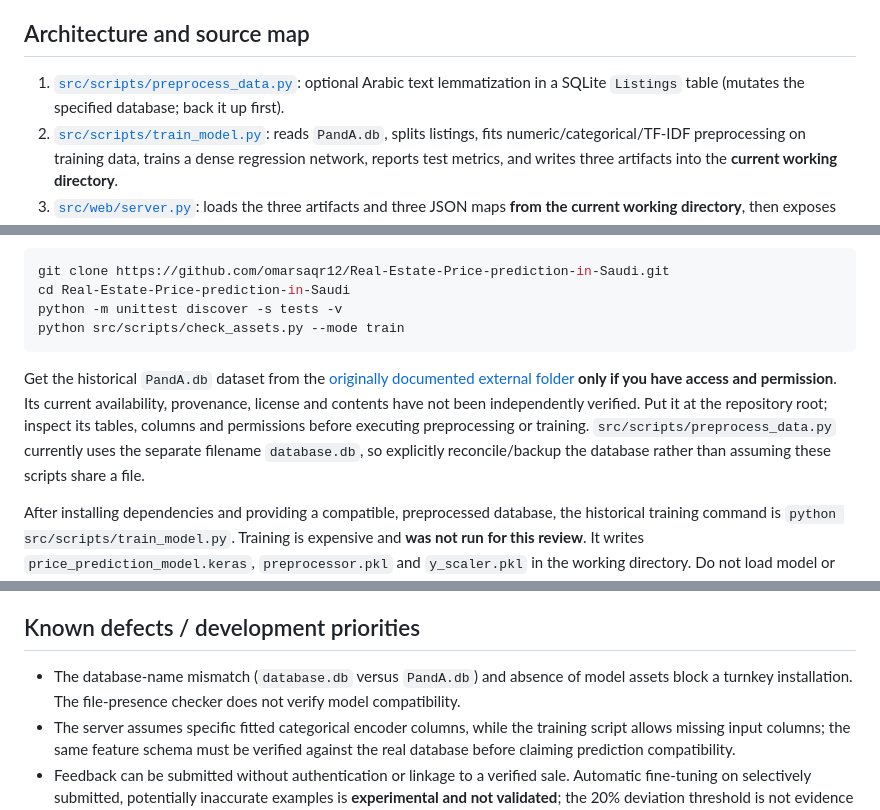
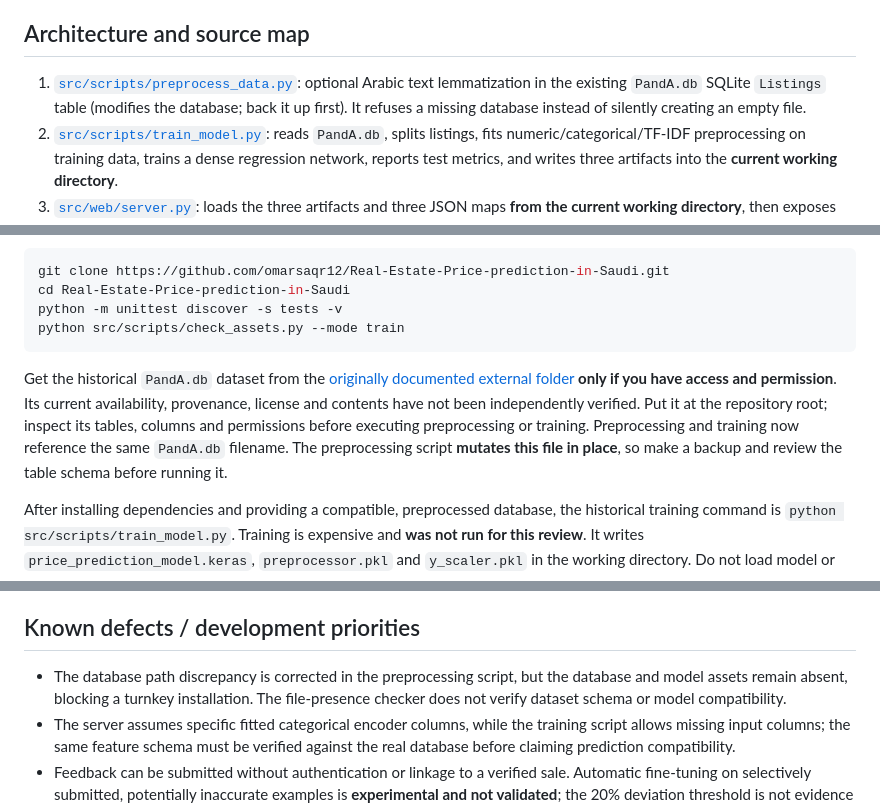
Before and after one commit to omarsaqr12/Real-Estate-Price-prediction-in-Saudi, a Markdown page: README.md, 3 parts joined by grey strips. GitHub-like rendering.

Commit message:
Document repaired database path and guarded preprocessing; retain remaining limits

````diff
--- a/README.md
+++ b/README.md
@@ -6,7 +6,7 @@ A Python project exploring **property-listing price regression** using numeric p
 
 ## Architecture and source map
 
-1. [`src/scripts/preprocess_data.py`](src/scripts/preprocess_data.py): optional Arabic text lemmatization in a SQLite `Listings` table (mutates the specified database; back it up first).
+1. [`src/scripts/preprocess_data.py`](src/scripts/preprocess_data.py): optional Arabic text lemmatization in the existing `PandA.db` SQLite `Listings` table (modifies the database; back it up first). It refuses a missing database instead of silently creating an empty file.
 2. [`src/scripts/train_model.py`](src/scripts/train_model.py): reads `PandA.db`, splits listings, fits numeric/categorical/TF-IDF preprocessing on training data, trains a dense regression network, reports test metrics, and writes three artifacts into the **current working directory**.
 3. [`src/web/server.py`](src/web/server.py): loads the three artifacts and three JSON maps **from the current working directory**, then exposes `/api/metadata`, `/api/predict`, and `/api/feedback` on port 5000.
 4. [`src/web/client.py`](src/web/client.py) and [`src/web/templates/index.html`](src/web/templates/index.html): Arabic-text processing and a browser form on port 8000, making requests to the API on port 5000.
@@ -23,7 +23,7 @@ python -m unittest discover -s tests -v
 python src/scripts/check_assets.py --mode train
 ```
 
-Get the historical `PandA.db` dataset from the [originally documented external folder](https://drive.google.com/drive/folders/1PT3MuIW0eej5w4jTOENe_C3g1o3o7LdN) **only if you have access and permission**. Its current availability, provenance, license and contents have not been independently verified. Put it at the repository root; inspect its tables, columns and permissions before executing preprocessing or training. `src/scripts/preprocess_data.py` currently uses the separate filename `database.db`, so explicitly reconcile/backup the database rather than assuming these scripts share a file.
+Get the historical `PandA.db` dataset from the [originally documented external folder](https://drive.google.com/drive/folders/1PT3MuIW0eej5w4jTOENe_C3g1o3o7LdN) **only if you have access and permission**. Its current availability, provenance, license and contents have not been independently verified. Put it at the repository root; inspect its tables, columns and permissions before executing preprocessing or training. Preprocessing and training now reference the same `PandA.db` filename. The preprocessing script **mutates this file in place**, so make a backup and review the table schema before running it.
 
 After installing dependencies and providing a compatible, preprocessed database, the historical training command is `python src/scripts/train_model.py`. Training is expensive and **was not run for this review**. It writes `price_prediction_model.keras`, `preprocessor.pkl` and `y_scaler.pkl` in the working directory. Do not load model or pickle files from untrusted sources.
 
@@ -37,7 +37,7 @@ The previous README also discussed nine candidate algorithms and five-fold cross
 
 ## Known defects / development priorities
 
-- The database-name mismatch (`database.db` versus `PandA.db`) and absence of model assets block a turnkey installation. The file-presence checker does not verify model compatibility.
+- The database path discrepancy is corrected in the preprocessing script, but the database and model assets remain absent, blocking a turnkey installation. The file-presence checker does not verify dataset schema or model compatibility.
 - The server assumes specific fitted categorical encoder columns, while the training script allows missing input columns; the same feature schema must be verified against the real database before claiming prediction compatibility.
 - Feedback can be submitted without authentication or linkage to a verified sale. Automatic fine-tuning on selectively submitted, potentially inaccurate examples is **experimental and not validated**; the 20% deviation threshold is not evidence that the system improves.
 - `setup.py` describes source packaging only; no non-existent CLI entry points or unprovided license grant are claimed. The repository has no `LICENSE` file; permission to reuse data and other assets must be checked separately.
````
